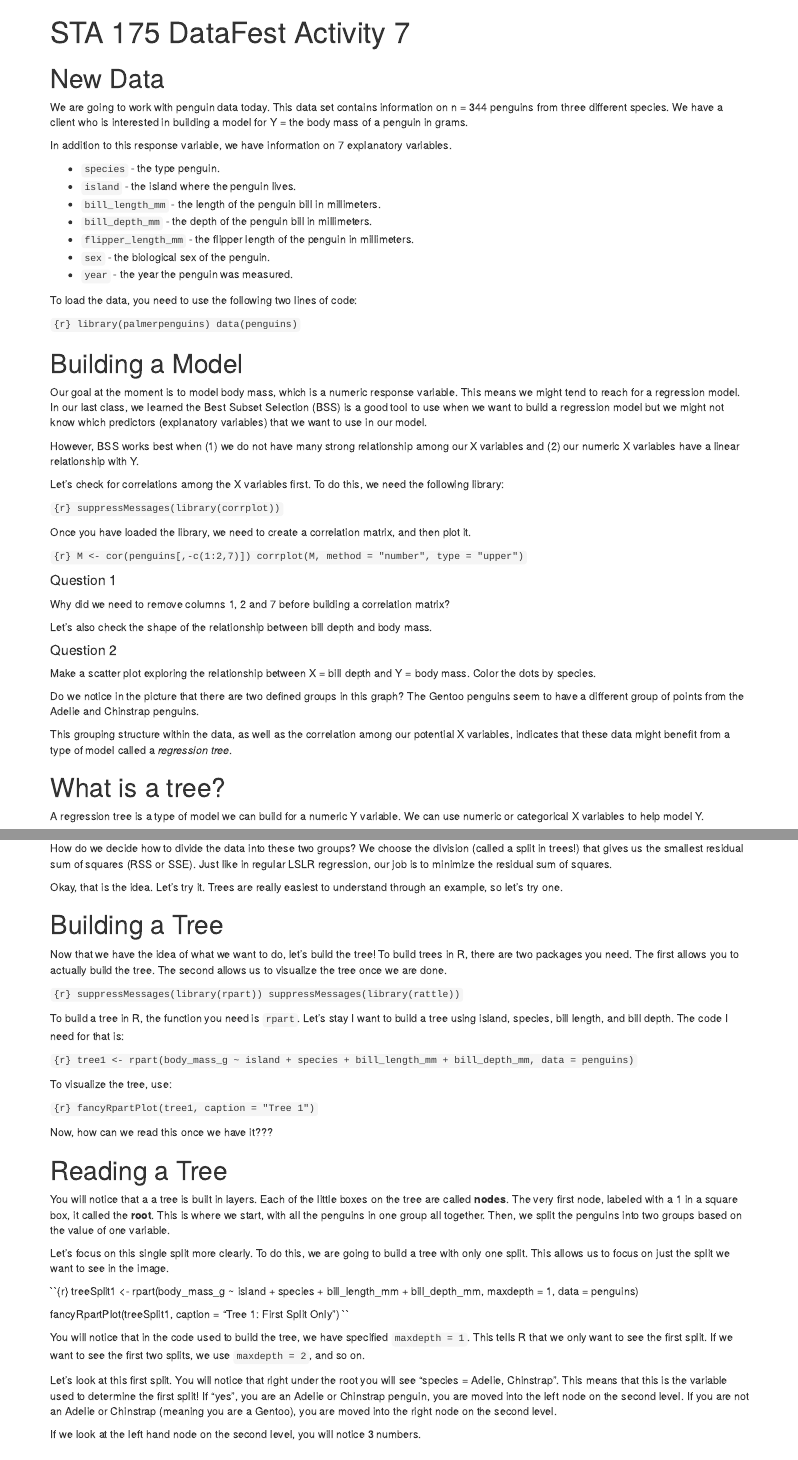
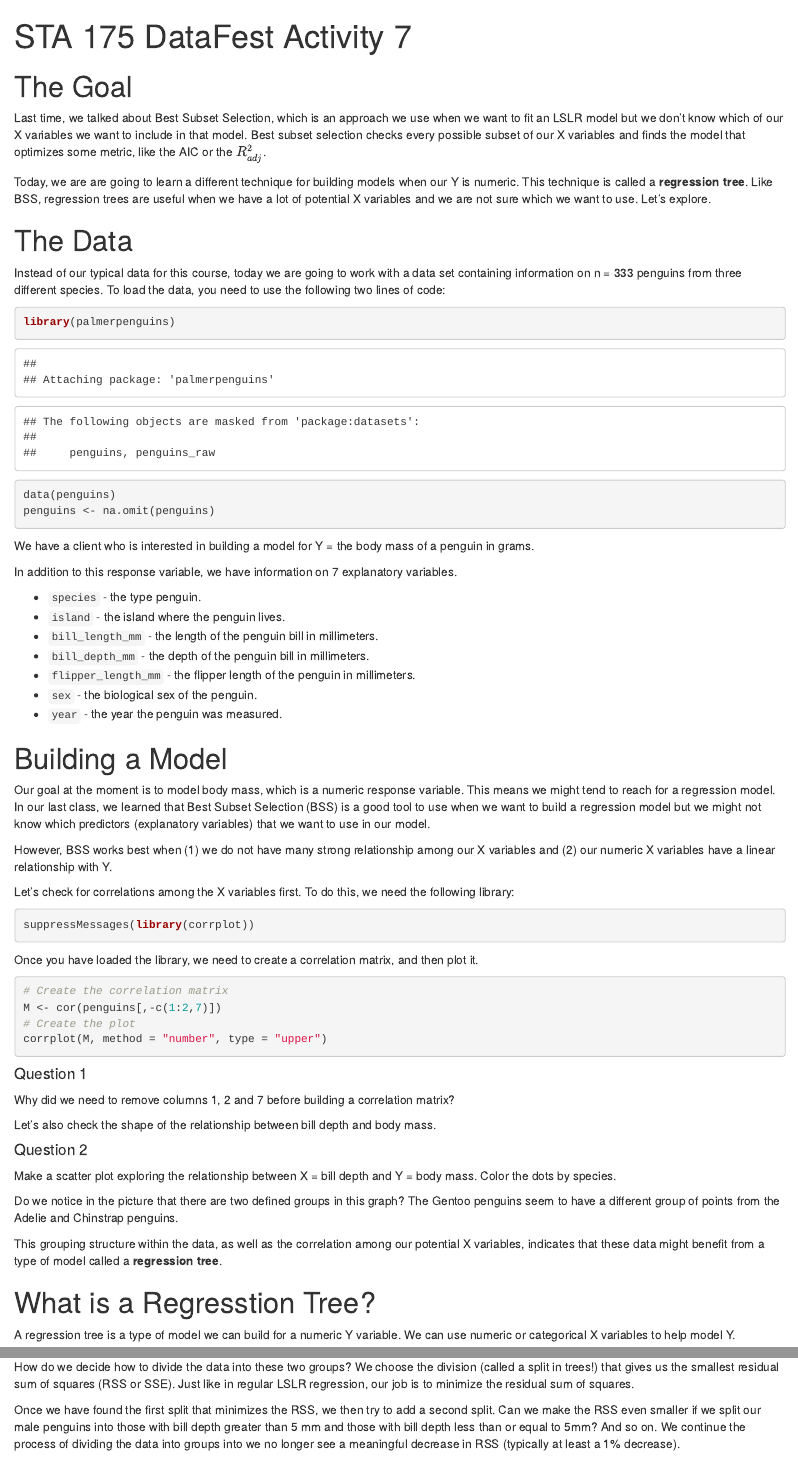
Before and after one commit to sta175/sta175.github.io, an R Markdown document (class_activities/STA175_Activity7.Rmd): the page in a window 1100 px wide, from its top, and a second part further down, joined at a grey line. Rendered offline with R 4.5, knitr and Pandoc, with nearby package versions; drawn as R Markdown's standard HTML page in place of the format the file asks for; code that draws random numbers runs with fixed seeds of ours; some code elsewhere in the file could not run offline.

Commit message:
Add files via upload

````diff
--- a/class_activities/STA175_Activity7.Rmd
+++ b/class_activities/STA175_Activity7.Rmd
@@ -7,9 +7,25 @@ output:
 link-citations: yes
 ---
 
-# New Data
+# The Goal
 
-We are going to work with penguin data today. This data set contains information on n = 344 penguins from three different species. We have a client who is interested in building a model for Y = the body mass of a penguin in grams.
+Last time, we talked about Best Subset Selection, which is an approach we use when we want to fit an LSLR model but we don't know which of our X variables we want to include in that model. Best subset selection checks every possible subset of our X variables and finds the model that optimizes some metric, like the AIC or the $R^2_{adj}$.
+
+Today, we are are going to learn a different technique for building models when our Y is numeric. This technique is called a **regression tree**. Like BSS, regression trees are useful when we have a lot of potential X variables and we are not sure which we want to use. Let's explore.
+
+
+
+# The Data
+
+Instead of our typical data for this course, today we are going to work with a data set containing information on n = 333 penguins from three different species. To load the data, you need to use the following two lines of code:
+
+```{r}
+library(palmerpenguins)
+data(penguins)
+penguins <- na.omit(penguins)
+```
+
+We have a client who is interested in building a model for Y = the body mass of a penguin in grams.
 
 In addition to this response variable, we have information on 7 explanatory variables.
 
@@ -25,31 +41,26 @@ In addition to this response variable, we have information on 7 explanatory vari
 </ul>
 </div>
 
-To load the data, you need to use the following two lines of code:
-
-``{r}
-library(palmerpenguins)
-data(penguins)
-``
-
 # Building a Model
 
-Our goal at the moment is to model body mass, which is a numeric response variable. This means we might tend to reach for a regression model. In our last class, we learned the Best Subset Selection (BSS) is a good tool to use when we want to build a regression model but we might not know which predictors (explanatory variables) that we want to use in our model.
+Our goal at the moment is to model body mass, which is a numeric response variable. This means we might tend to reach for a regression model. In our last class, we learned that Best Subset Selection (BSS) is a good tool to use when we want to build a regression model but we might not know which predictors (explanatory variables) that we want to use in our model.
 
 However, BSS works best when (1) we do not have many strong relationship among our X variables and (2) our numeric X variables have a linear relationship with Y.
 
 Let's check for correlations among the X variables first. To do this, we need the following library:
 
-``{r}
+```{r}
 suppressMessages(library(corrplot))
-``
+```
 
 Once you have loaded the library, we need to create a correlation matrix, and then plot it.
 
-``{r}
+```{r, eval= FALSE}
+# Create the correlation matrix
 M <- cor(penguins[,-c(1:2,7)])
+# Create the plot
 corrplot(M, method = "number", type = "upper")
-``
+```
 
 :::{.question}
 #### Question 1
@@ -67,9 +78,9 @@ Make a scatter plot exploring the relationship between X = bill depth and Y = bo
 
 Do we notice in the picture that there are two defined groups in this graph? The Gentoo penguins seem to have a different group of points from the Adelie and Chinstrap penguins.
 
-This grouping structure within the data, as well as the correlation among our potential X variables, indicates that these data might benefit from a type of model called a *regression tree*.
+This grouping structure within the data, as well as the correlation among our potential X variables, indicates that these data might benefit from a type of model called a **regression tree**.
 
-# What is a tree?
+# What is a Regresstion Tree?
 
 A regression tree is a type of model we can build for a numeric Y variable. We can use numeric or categorical X variables to help model Y.
 
@@ -77,4 +88,4 @@ We start building a tree by looking at all the possible X variables we provide,
 
 How do we decide how to divide the data into these two groups? We choose the division (called a split in trees!) that gives us the smallest residual sum of squares (RSS or SSE). Just like in regular LSLR regression, our job is to minimize the residual sum of squares.
 
-Okay, that is the idea. Let's try it. Trees are really easiest to understand through an example, so let's try one.
+Once we have found the first split that minimizes the RSS, we then try to add a second split. Can we make the RSS even smaller if we split our male penguins into those with bill depth greater than 5 mm and those with bill depth less than or equal to 5mm? And so on. We continue the process of dividing the data into groups into we no longer see a meaningful decrease in RSS (typically at least a 1% decrease).
@@ -83,36 +96,36 @@ Okay, that is the idea. Let's try it. Trees are really easiest to understand thr
 
 Now that we have the idea of what we want to do, let's build the tree! To build trees in R, there are two packages you need. The first allows you to actually build the tree. The second allows us to visualize the tree once we are done.
 
-``{r}
+```{r}
 suppressMessages(library(rpart))
 suppressMessages(library(rattle))
-``
+```
 
 To build a tree in R, the function you need is `rpart`. Let's stay I want to build a tree using island, species, bill length, and bill depth. The code I need for that is:
 
-``{r}
+```{r}
 tree1 <- rpart(body_mass_g ~ island + species + bill_length_mm + bill_depth_mm, data = penguins)
-``
+```
 
 To visualize the tree, use:
 
-``{r}
+```{r}
 fancyRpartPlot(tree1, caption = "Tree 1")
-``
+```
 
-Now, how can we read this once we have it???
+Now, what information does this give us???
 
 # Reading a Tree
 
-You will notice that a a tree is built in layers. Each of the little boxes on the tree are called **nodes**. The very first node, labeled with a 1 in a square box, it called the **root**. This is where we start, with all the penguins in one group all together. Then, we split the penguins into two groups based on the value of one variable.
+You will notice that a a tree is built in layers. Each of the little boxes on the tree are called **nodes**. The very first node, labeled with a 1 in a square box, is called the **root**. This is where we start, with all n = 333 penguins in one group all together. Then, we split the penguins into two groups based on the value of one variable.
 
 Let's focus on this single split more clearly. To do this, we are going to build a tree with only one split. This allows us to focus on just the split we want to see in the image.
 
-``{r}
+```{r, eval = FALSE}
 treeSplit1 <- rpart(body_mass_g ~ island + species + bill_length_mm + bill_depth_mm, maxdepth = 1, data = penguins)
 
 fancyRpartPlot(treeSplit1, caption = "Tree 1: First Split Only")
-``
+```
 
 You will notice that in the code used to build the tree, we have specified ` maxdepth = 1`. This tells R that we only want to see the first split. If we want to see the first two splits, we use `maxdepth = 2`, and so on.
 
````
Also changed, not shown: class_activities/STA175_Activity7.Rmd (37 more changed lines).
